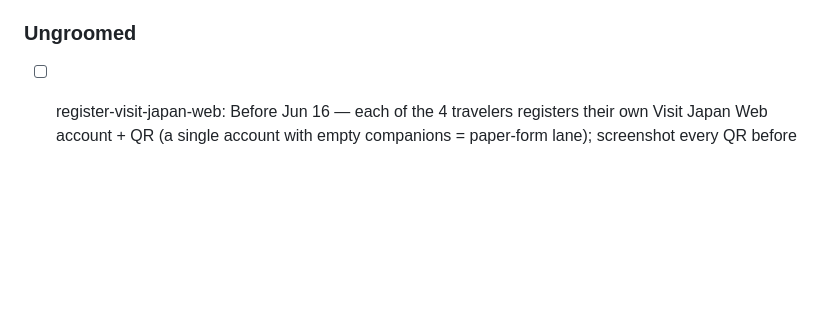
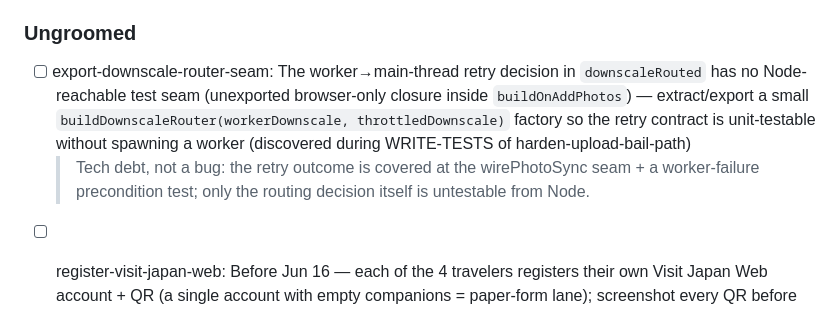
Before and after one commit to jacobfulfyll/japan_trip, a Markdown page: TASKS.md, the part around the change. Rendered like a GitHub page; blank space fills up the shorter version.

Commit message:
meta: discovered-issues harden-upload-bail-path

```diff
--- a/TASKS.md
+++ b/TASKS.md
@@ -82,6 +82,8 @@
 ### Ungroomed
 
 <!-- Discovered-issue backlog (code). Surfaced by pipeline stages; not yet groomed into tasks. (Previous 7 items triaged 2026-06-09 via /reggie-init-tasks: 2 formalized, 2 merged into harden-upload-bail-path, 3 pruned — see HISTORY.md.) -->
+- [ ] export-downscale-router-seam: The worker→main-thread retry decision in `downscaleRouted` has no Node-reachable test seam (unexported browser-only closure inside `buildOnAddPhotos`) — extract/export a small `buildDownscaleRouter(workerDownscale, throttledDownscale)` factory so the retry contract is unit-testable without spawning a worker (discovered during WRITE-TESTS of harden-upload-bail-path)
+  > Tech debt, not a bug: the retry outcome is covered at the wirePhotoSync seam + a worker-failure precondition test; only the routing decision itself is untestable from Node.
 
 <!-- Real-world trip bookings, confirmations & pre-trip setup. Personal to-dos, not build tasks — kept as a deadline-ordered checklist, NOT formalized into pipelines. Today: Jun 3; trip: Jun 16–Jul 3. -->
 - [ ] register-visit-japan-web: Before Jun 16 — each of the 4 travelers registers their own Visit Japan Web account + QR (a single account with empty companions = paper-form lane); screenshot every QR before boarding (surfaced authoring author-travel-arrival)
```
